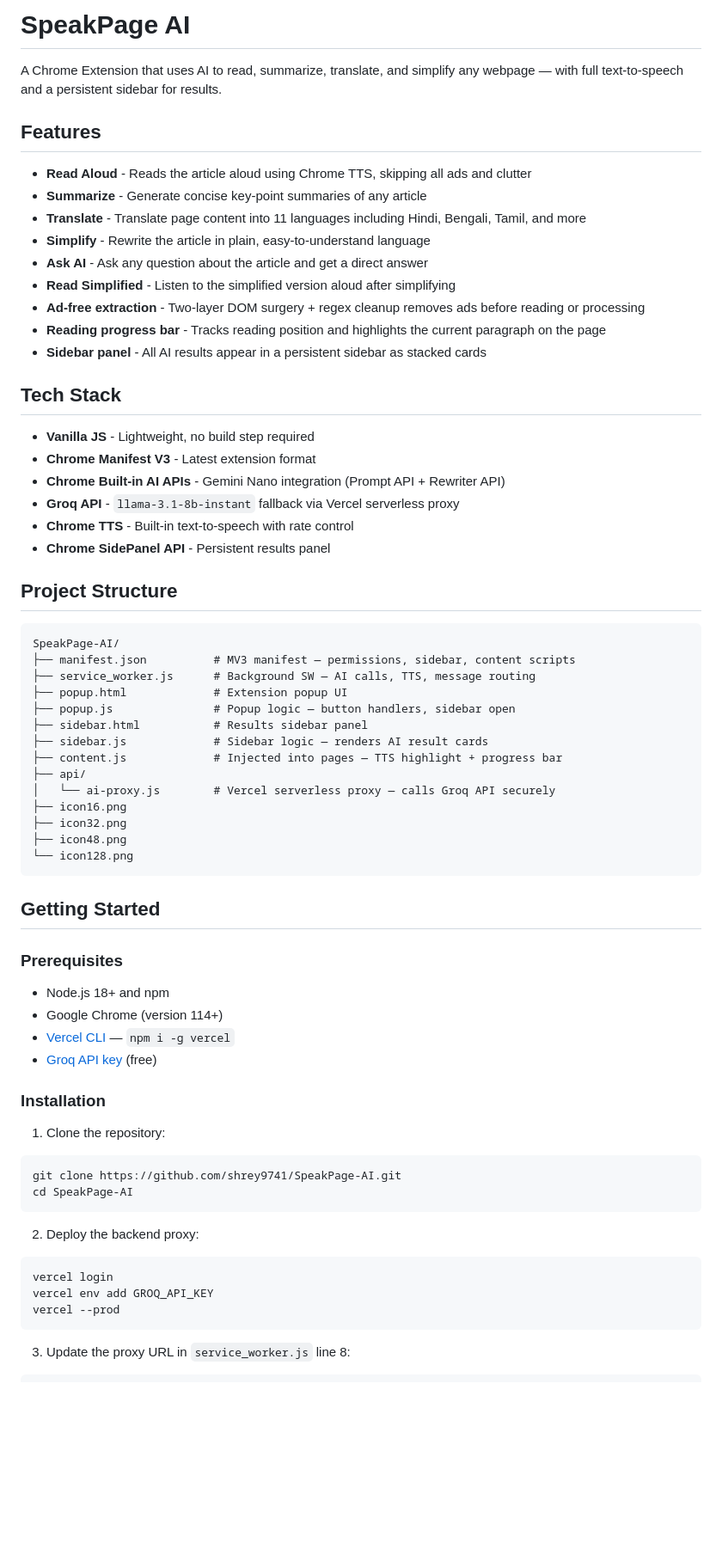
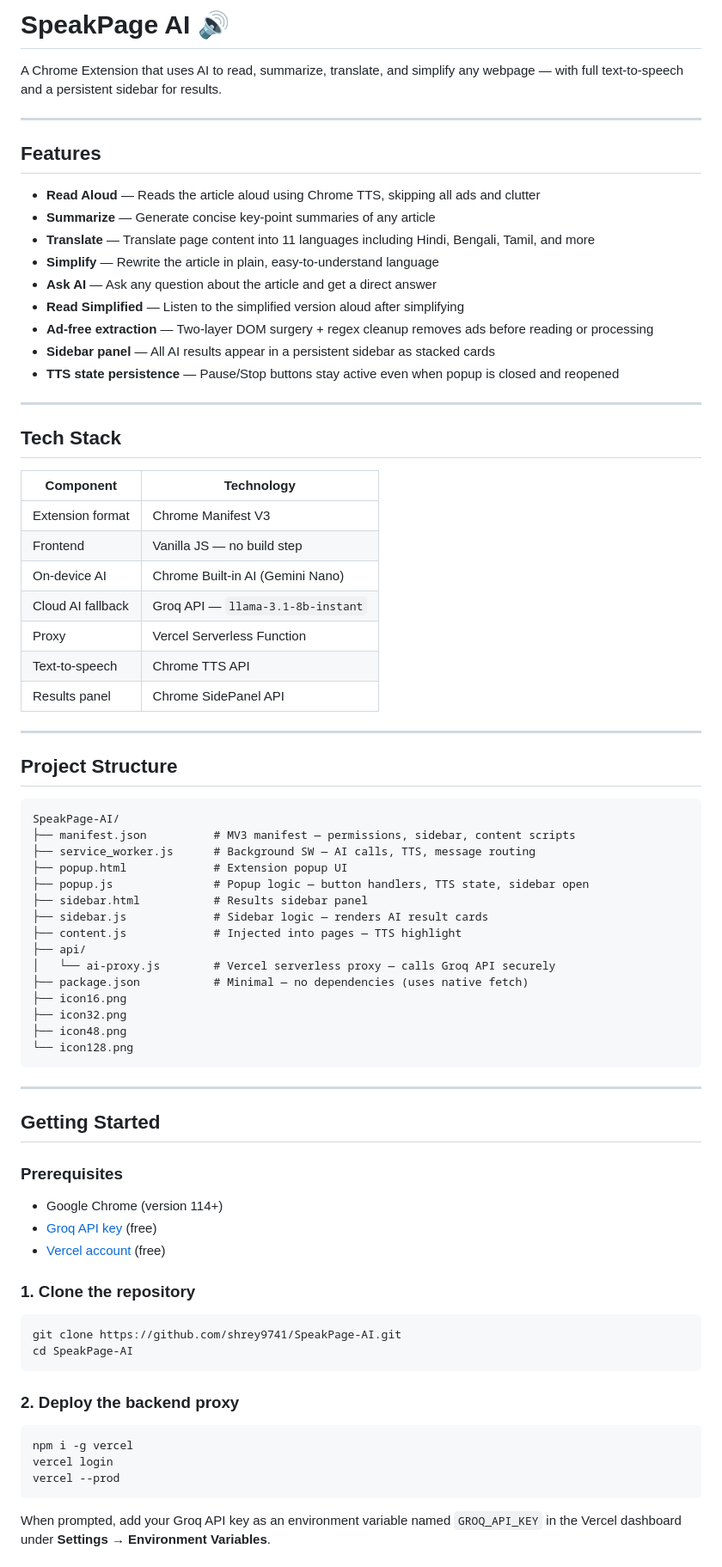
Before and after one commit to shrey9741/SpeakPage-AI, a Markdown page: README.md, the part around one of its changes. Shown at 86% size. GitHub-like rendering; blank space fills up the shorter version.

````diff
--- a/README.md
+++ b/README.md
@@ -1,27 +1,36 @@
-# SpeakPage AI
+# SpeakPage AI 🔊
 
 A Chrome Extension that uses AI to read, summarize, translate, and simplify any webpage — with full text-to-speech and a persistent sidebar for results.
 
+---
+
 ## Features
 
-- **Read Aloud** - Reads the article aloud using Chrome TTS, skipping all ads and clutter
-- **Summarize** - Generate concise key-point summaries of any article
-- **Translate** - Translate page content into 11 languages including Hindi, Bengali, Tamil, and more
-- **Simplify** - Rewrite the article in plain, easy-to-understand language
-- **Ask AI** - Ask any question about the article and get a direct answer
-- **Read Simplified** - Listen to the simplified version aloud after simplifying
-- **Ad-free extraction** - Two-layer DOM surgery + regex cleanup removes ads before reading or processing
-- **Reading progress bar** - Tracks reading position and highlights the current paragraph on the page
-- **Sidebar panel** - All AI results appear in a persistent sidebar as stacked cards
+- **Read Aloud** — Reads the article aloud using Chrome TTS, skipping all ads and clutter
+- **Summarize** — Generate concise key-point summaries of any article
+- **Translate** — Translate page content into 11 languages including Hindi, Bengali, Tamil, and more
+- **Simplify** — Rewrite the article in plain, easy-to-understand language
+- **Ask AI** — Ask any question about the article and get a direct answer
+- **Read Simplified** — Listen to the simplified version aloud after simplifying
+- **Ad-free extraction** — Two-layer DOM surgery + regex cleanup removes ads before reading or processing
+- **Sidebar panel** — All AI results appear in a persistent sidebar as stacked cards
+- **TTS state persistence** — Pause/Stop buttons stay active even when popup is closed and reopened
+
+---
 
 ## Tech Stack
 
-- **Vanilla JS** - Lightweight, no build step required
-- **Chrome Manifest V3** - Latest extension format
-- **Chrome Built-in AI APIs** - Gemini Nano integration (Prompt API + Rewriter API)
-- **Groq API** - `llama-3.1-8b-instant` fallback via Vercel serverless proxy
-- **Chrome TTS** - Built-in text-to-speech with rate control
-- **Chrome SidePanel API** - Persistent results panel
+| Component | Technology |
+|---|---|
+| Extension format | Chrome Manifest V3 |
+| Frontend | Vanilla JS — no build step |
+| On-device AI | Chrome Built-in AI (Gemini Nano) |
+| Cloud AI fallback | Groq API — `llama-3.1-8b-instant` |
+| Proxy | Vercel Serverless Function |
+| Text-to-speech | Chrome TTS API |
+| Results panel | Chrome SidePanel API |
+
+---
 
 ## Project Structure
 
@@ -30,43 +39,43 @@ SpeakPage-AI/
 ├── manifest.json          # MV3 manifest — permissions, sidebar, content scripts
 ├── service_worker.js      # Background SW — AI calls, TTS, message routing
 ├── popup.html             # Extension popup UI
-├── popup.js               # Popup logic — button handlers, sidebar open
+├── popup.js               # Popup logic — button handlers, TTS state, sidebar open
 ├── sidebar.html           # Results sidebar panel
 ├── sidebar.js             # Sidebar logic — renders AI result cards
-├── content.js             # Injected into pages — TTS highlight + progress bar
+├── content.js             # Injected into pages — TTS highlight
 ├── api/
 │   └── ai-proxy.js        # Vercel serverless proxy — calls Groq API securely
+├── package.json           # Minimal — no dependencies (uses native fetch)
 ├── icon16.png
 ├── icon32.png
 ├── icon48.png
 └── icon128.png
 ```
 
+---
+
 ## Getting Started
 
 ### Prerequisites
 
-- Node.js 18+ and npm
 - Google Chrome (version 114+)
-- [Vercel CLI](https://vercel.com/docs/cli) — `npm i -g vercel`
 - [Groq API key](https://console.groq.com) (free)
+- [Vercel account](https://vercel.com) (free)
 
-### Installation
+### 1. Clone the repository
 
-1. Clone the repository:
-
-```
+```bash
 git clone https://github.com/shrey9741/SpeakPage-AI.git
 cd SpeakPage-AI
 ```
 
-2. Deploy the backend proxy:
+### 2. Deploy the backend proxy
 
-```
+```bash
+npm i -g vercel
 vercel login
-vercel env add GROQ_API_KEY
 vercel --prod
 ```
 
-3. Update the proxy URL in `service_worker.js` line 8:
+When prompted, add your Groq API key as an environment variable named `GROQ_API_KEY` in the Vercel dashboard under **Settings → Environment Variables**.
 
````
Also changed, not shown: other parts of README.md (+135 -131 lines).
